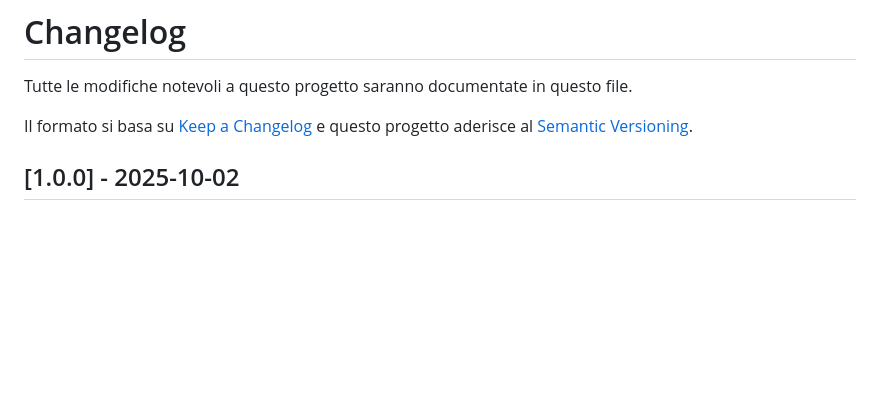
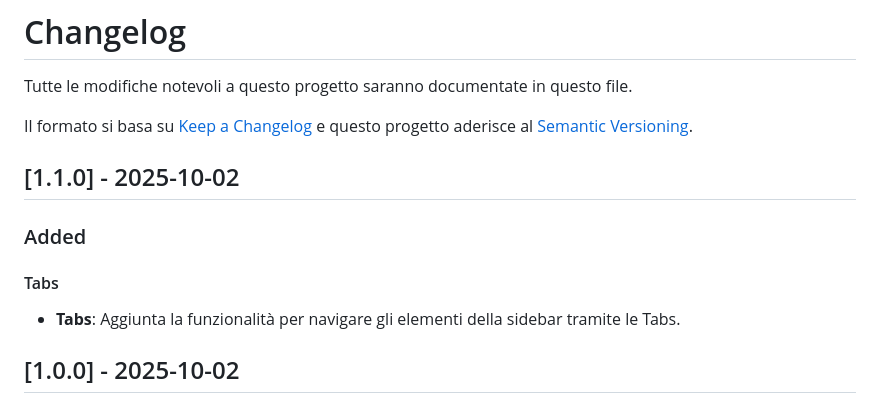
Before and after one commit to ASDEAhardware/bfg, a Markdown page: CHANGELOG.md, the part around the change. GitHub-like rendering; blank space fills up the shorter version.

```diff
--- a/CHANGELOG.md
+++ b/CHANGELOG.md
@@ -3,6 +3,13 @@
 Tutte le modifiche notevoli a questo progetto saranno documentate in questo file.
 
 Il formato si basa su [Keep a Changelog](https://keepachangelog.com/en/1.0.0/) e questo progetto aderisce al [Semantic Versioning](https://semver.org/spec/v2.0.0.html).
+
+## [1.1.0] - 2025-10-02
+
+### Added
+
+#### Tabs
+- **Tabs**: Aggiunta la funzionalità per navigare gli elementi della sidebar tramite le Tabs.
 
 ## [1.0.0] - 2025-10-02
 
```
